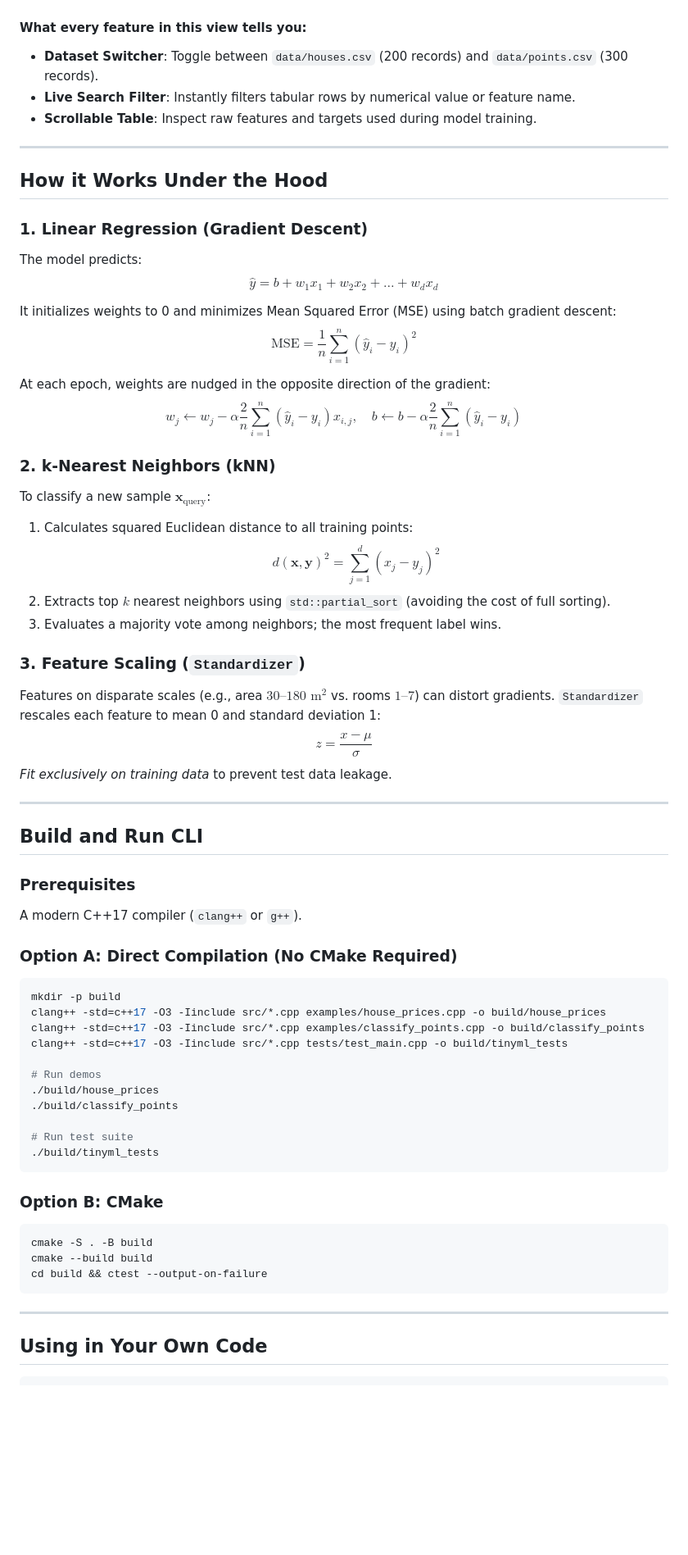
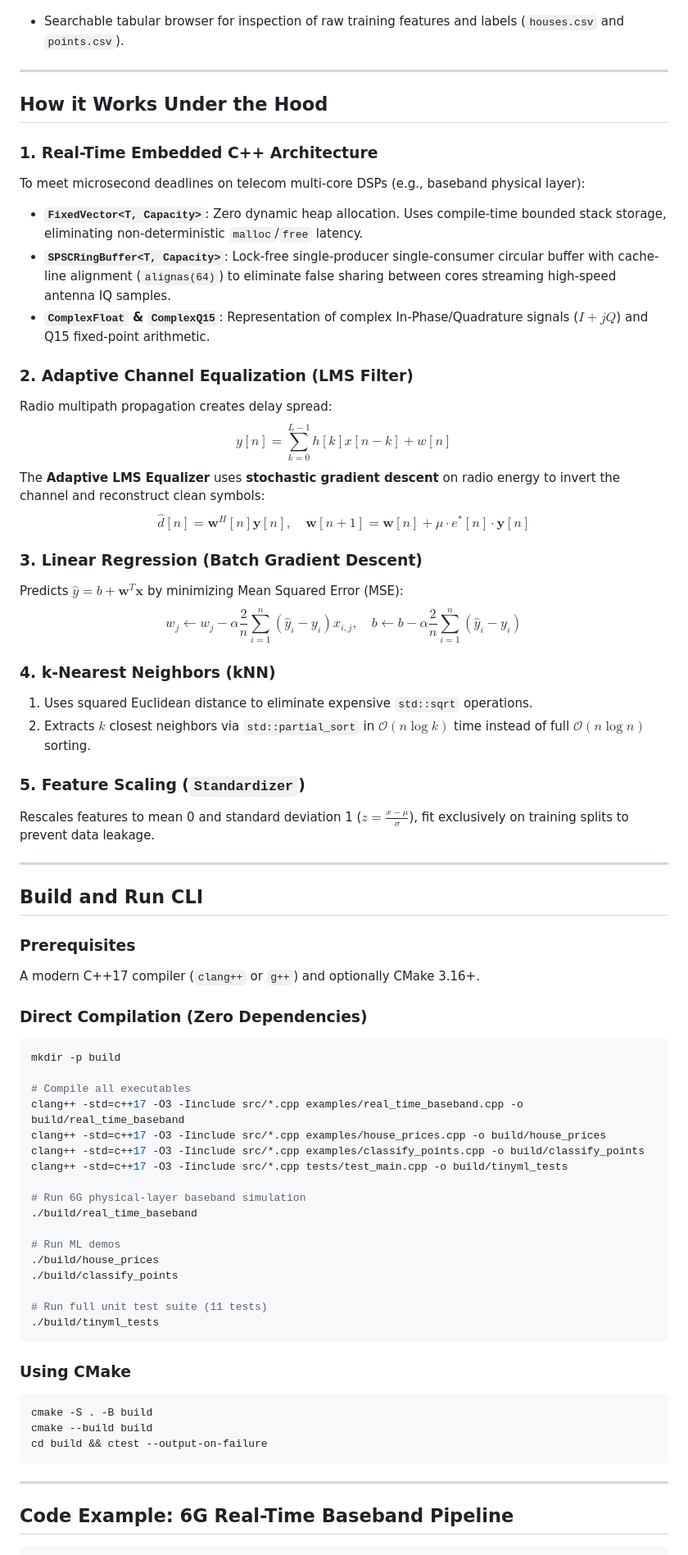
Before and after one commit to aakashdoli/tiny-ml-cpp, a Markdown page: README.md, the part around one of its changes. Shown at 82% size. Rendered like a GitHub page; blank space fills up the shorter version.

````diff
--- a/README.md
+++ b/README.md
@@ -88,61 +108,64 @@ python3 server.py
 
 ![Datasets Explorer](docs/screenshots/dashboard_data.png)
 
-#### What every feature in this view tells you:
-
-* **Dataset Switcher**: Toggle between `data/houses.csv` (200 records) and `data/points.csv` (300 records).
-* **Live Search Filter**: Instantly filters tabular rows by numerical value or feature name.
-* **Scrollable Table**: Inspect raw features and targets used during model training.
+* Searchable tabular browser for inspection of raw training features and labels (`houses.csv` and `points.csv`).
 
 ---
 
 ## How it Works Under the Hood
 
-### 1. Linear Regression (Gradient Descent)
-The model predicts:
-$$\hat{y} = b + w_1 x_1 + w_2 x_2 + \dots + w_d x_d$$
+### 1. Real-Time Embedded C++ Architecture
+To meet microsecond deadlines on telecom multi-core DSPs (e.g., baseband physical layer):
+* **`FixedVector<T, Capacity>`**: Zero dynamic heap allocation. Uses compile-time bounded stack storage, eliminating non-deterministic `malloc`/`free` latency.
+* **`SPSCRingBuffer<T, Capacity>`**: Lock-free single-producer single-consumer circular buffer with cache-line alignment (`alignas(64)`) to eliminate false sharing between cores streaming high-speed antenna IQ samples.
+* **`ComplexFloat` & `ComplexQ15`**: Representation of complex In-Phase/Quadrature signals ($I + jQ$) and Q15 fixed-point arithmetic.
 
-It initializes weights to 0 and minimizes Mean Squared Error (MSE) using batch gradient descent:
-$$\text{MSE} = \frac{1}{n} \sum_{i=1}^{n} (\hat{y}_i - y_i)^2$$
+### 2. Adaptive Channel Equalization (LMS Filter)
+Radio multipath propagation creates delay spread:
+$$y[n] = \sum_{k=0}^{L-1} h[k] x[n-k] + w[n]$$
+The **Adaptive LMS Equalizer** uses **stochastic gradient descent** on radio energy to invert the channel and reconstruct clean symbols:
+$$\hat{d}[n] = \mathbf{w}^H[n] \mathbf{y}[n], \quad \mathbf{w}[n+1] = \mathbf{w}[n] + \mu \cdot e^*[n] \cdot \mathbf{y}[n]$$
 
-At each epoch, weights are nudged in the opposite direction of the gradient:
+### 3. Linear Regression (Batch Gradient Descent)
+Predicts $\hat{y} = b + \mathbf{w}^T \mathbf{x}$ by minimizing Mean Squared Error (MSE):
 $$w_j \leftarrow w_j - \alpha \frac{2}{n} \sum_{i=1}^{n} (\hat{y}_i - y_i) x_{i,j}, \quad b \leftarrow b - \alpha \frac{2}{n} \sum_{i=1}^{n} (\hat{y}_i - y_i)$$
 
-### 2. k-Nearest Neighbors (kNN)
-To classify a new sample $\mathbf{x}_{\text{query}}$:
-1. Calculates squared Euclidean distance to all training points:
-   $$d(\mathbf{x}, \mathbf{y})^2 = \sum_{j=1}^{d} (x_j - y_j)^2$$
-2. Extracts top $k$ nearest neighbors using `std::partial_sort` (avoiding the cost of full sorting).
-3. Evaluates a majority vote among neighbors; the most frequent label wins.
+### 4. k-Nearest Neighbors (kNN)
+1. Uses squared Euclidean distance to eliminate expensive `std::sqrt` operations.
+2. Extracts $k$ closest neighbors via `std::partial_sort` in $\mathcal{O}(n \log k)$ time instead of full $\mathcal{O}(n \log n)$ sorting.
 
-### 3. Feature Scaling (`Standardizer`)
-Features on disparate scales (e.g., area $30–180 \text{ m}^2$ vs. rooms $1–7$) can distort gradients. `Standardizer` rescales each feature to mean 0 and standard deviation 1:
-$$z = \frac{x - \mu}{\sigma}$$
-*Fit exclusively on training data* to prevent test data leakage.
+### 5. Feature Scaling (`Standardizer`)
+Rescales features to mean 0 and standard deviation 1 ($z = \frac{x - \mu}{\sigma}$), fit exclusively on training splits to prevent data leakage.
 
 ---
 
 ## Build and Run CLI
 
 ### Prerequisites
-A modern C++17 compiler (`clang++` or `g++`).
+A modern C++17 compiler (`clang++` or `g++`) and optionally CMake 3.16+.
 
-### Option A: Direct Compilation (No CMake Required)
+### Direct Compilation (Zero Dependencies)
 ```bash
 mkdir -p build
+
+# Compile all executables
+clang++ -std=c++17 -O3 -Iinclude src/*.cpp examples/real_time_baseband.cpp -o build/real_time_baseband
 clang++ -std=c++17 -O3 -Iinclude src/*.cpp examples/house_prices.cpp -o build/house_prices
 clang++ -std=c++17 -O3 -Iinclude src/*.cpp examples/classify_points.cpp -o build/classify_points
 clang++ -std=c++17 -O3 -Iinclude src/*.cpp tests/test_main.cpp -o build/tinyml_tests
 
-# Run demos
+# Run 6G physical-layer baseband simulation
+./build/real_time_baseband
+
+# Run ML demos
 ./build/house_prices
 ./build/classify_points
 
-# Run test suite
+# Run full unit test suite (11 tests)
 ./build/tinyml_tests
 ```
 
-### Option B: CMake
+### Using CMake
 ```bash
 cmake -S . -B build
 cmake --build build
@@ -151,6 +174,6 @@ cd build && ctest --output-on-failure
 
 ---
 
-## Using in Your Own Code
+## Code Example: 6G Real-Time Baseband Pipeline
 
 ```cpp
````
Also changed, not shown: other parts of README.md (+100 -71 lines), docs/screenshots/dashboard_baseband.png (added), docs/screenshots/dashboard_regression.png, 12 other files.
